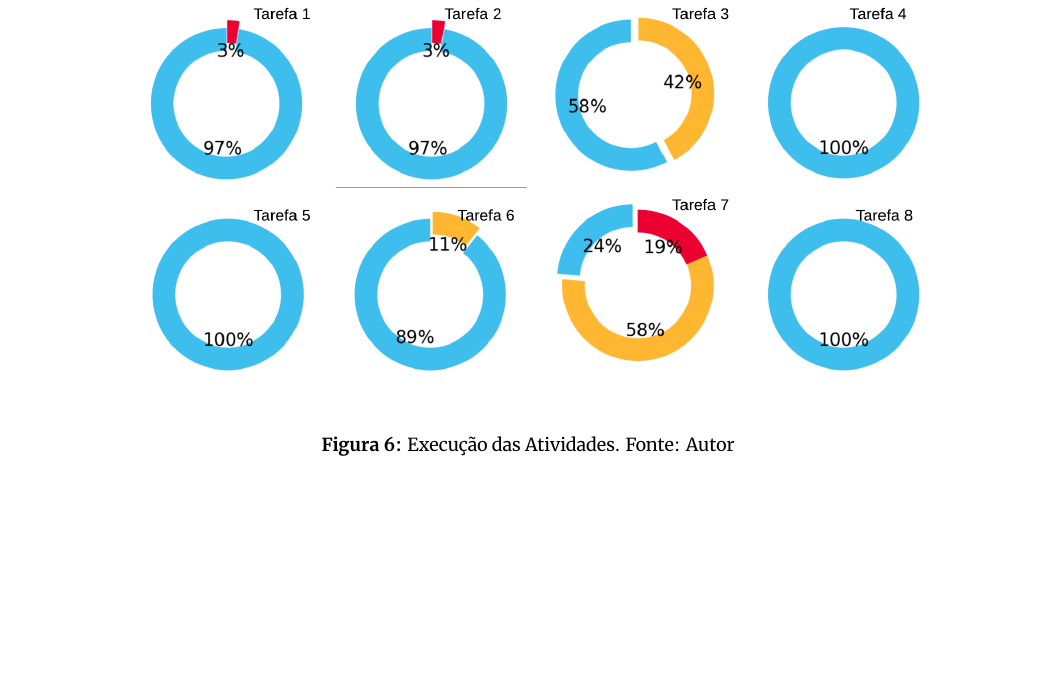
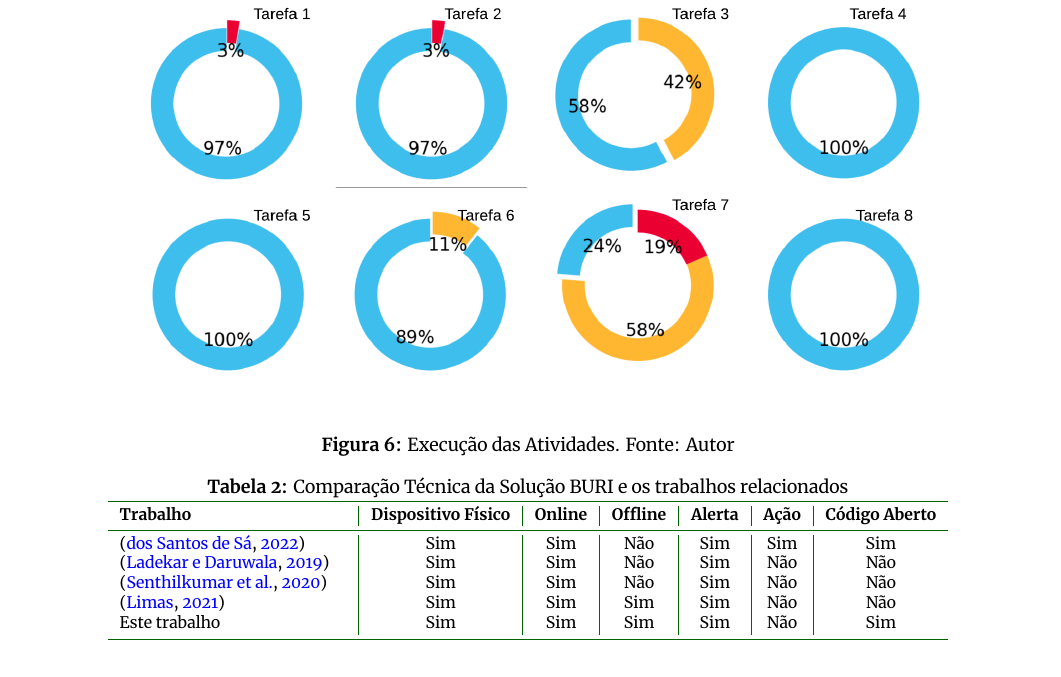
Before and after one commit to adevancomp/TCC-Android-Embarcado-BURI, a LaTeX problem sheet (rbca_tex/example_latex.tex): part of page 8 of 9, cut so that both start at the same text, the shorter picture padded with empty space. Compiled offline with XeLaTeX.

Commit message:
adiciona parte de comparação com trabalhos relacionados, tabela

```diff
--- a/rbca_tex/example_latex.tex
+++ b/rbca_tex/example_latex.tex
@@ -411,3 +419,19 @@ aqueles de código aberto, permitindo sua livre reprodução.
+\begin{table*}[ht]
+    \centering
+    \caption{Comparação Técnica da Solução BURI e os trabalhos relacionados}
+    \label{tab:buri-trabalhos}
+    \begin{tabular}{p{4cm}|c|c|c|c|c|c}
+        \toprule
+        \textbf{Trabalho} & \textbf{Dispositivo Físico} & \textbf{Online} & \textbf{Offline} & \textbf{Alerta}  & \textbf{Ação} & \textbf{Código Aberto} \\
+        \midrule
+        \citep{ref1:uea-deteccao-incendio} & Sim & Sim & Não & Sim & Sim & Sim \\
+        \citep{ref2:air-monitoring-on-aws} & Sim & Sim & Não & Sim & Não  & Não \\
+        \citep{ref4:novel-embedded-system} & Sim & Sim & Não & Sim & Não & Não \\
+        \citep{ref3:alexandre-automacao-gpl} & Sim & Sim & Sim & Sim & Não & Não \\
+        Este trabalho & Sim & Sim & Sim & Sim & Não & Sim \\
+        \bottomrule
+    \end{tabular}
+\end{table*}
 
 O sistema BURI é resultado de uma proposta de solução para o monitoramento da qualidade do
 ar em residências, com possibilidade de aplicação em outros ambientes \textit{indoor}. Seu objetivo é
```
Also changed, not shown: rbca_tex/example_latex.tex (12 more changed lines).
